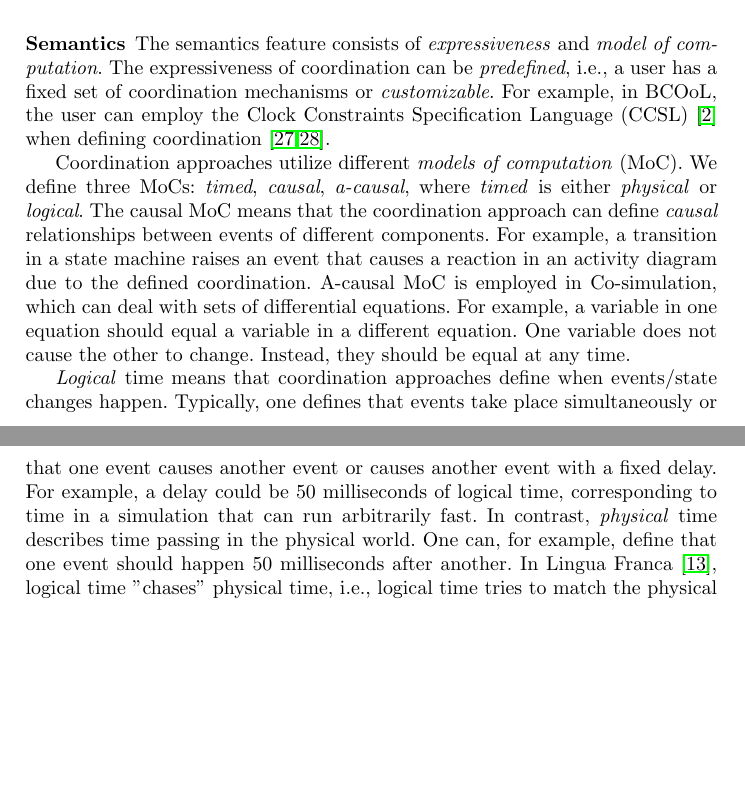
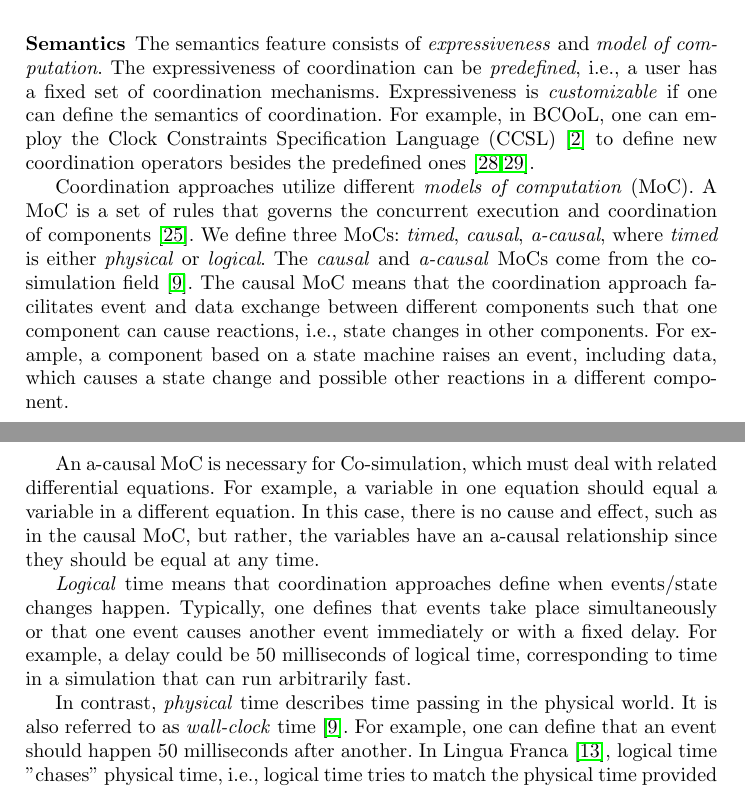
Before and after one commit to timKraeuter/Coordination-2024, a LaTeX paper (main.tex): two parts of pages 8 and 9 of 16, joined at a grey line, cut so that both start at the same text, the shorter picture padded with empty space. Compiled offline with pdfLaTeX.

Commit message:
Foundation section finished

```diff
--- a/main.tex
+++ b/main.tex
@@ -330,33 +331,33 @@ For example, in BCOoL \cite{varalarsenBehavioralCoordinationOperator2015}, one c
 For example, in Co-simulation \cite{gomesCoSimulationSurvey2019}, components send data from output to input ports, or exposed variables of multiple components are coupled such that they should be the same. % Causal vs. A-causal MoC
 However, data exchange might also happen between components during the synchronization of events, which is why both coordination mechanisms can be supported simultaneously.
 
-% TODO: Rewrite
 \subsubsection{Semantics} The semantics feature consists of \textit{expressiveness} and \textit{model of computation}.
-The expressiveness of coordination can be \textit{predefined}, i.e., a user has a fixed set of coordination mechanisms or \textit{customizable}.
-For example, in BCOoL, the user can employ the Clock Constraints Specification Language (CCSL) \cite{andreSyntaxSemanticsClock2009} when defining coordination \cite{varalarsenBCOolBehavioralCoordination2016,varalarsenBehavioralCoordinationOperator2015}.
+The expressiveness of coordination can be \textit{predefined}, i.e., a user has a fixed set of coordination mechanisms.
+Expressiveness is \textit{customizable} if one can define the semantics of coordination.
+For example, in BCOoL, one can employ the Clock Constraints Specification Language (CCSL) \cite{andreSyntaxSemanticsClock2009} to define new coordination operators besides the predefined ones \cite{varalarsenBCOolBehavioralCoordination2016,varalarsenBehavioralCoordinationOperator2015}.
 
 Coordination approaches utilize different \textit{models of computation} (MoC).
-% What is a model of computation? Where does the terminology come from?
-% causal a-causal also identified as causality in gomesCoSimulationSurvey2019
+A MoC is a set of rules that governs the concurrent execution and coordination of components \cite{ptolemaeusSystemDesignModeling2014}.
 We define three MoCs: \textit{timed}, \textit{causal}, \textit{a-causal}, where \textit{timed} is either \textit{physical} or \textit{logical}.
-% We should define that event and state-changing elements mean the same, i.e., any observable action in a model/component.
-% Causal (events and data)
-% TODO: Rewrite this. It is more about data
-The causal MoC means that the coordination approach can define \textit{causal} relationships between events of different components.
-For example, a transition in a state machine raises an event that causes a reaction in an activity diagram due to the defined coordination.
+% Causal (data)
+The \textit{causal} and \textit{a-causal} MoCs come from the co-simulation field \cite{gomesCoSimulationSurvey2019}.
+The causal MoC means that the coordination approach facilitates event and data exchange between different components such that one component can cause reactions, i.e., state changes in other components.
+For example, a component based on a state machine raises an event, including data, which causes a state change and possible other reactions in a different component.
+
 % A-causal
-A-causal MoC is employed in Co-simulation, which can deal with sets of differential equations.
+An a-causal MoC is necessary for Co-simulation, which must deal with related differential equations.
 For example, a variable in one equation should equal a variable in a different equation.
-One variable does not cause the other to change.
-Instead, they should be equal at any time.
+In this case, there is no cause and effect, such as in the causal MoC, but rather, the variables have an a-causal relationship since they should be equal at any time.
 
 % Timed::Logical
 \textit{Logical} time means that coordination approaches define when events/state changes happen.
-Typically, one defines that events take place simultaneously or that one event causes another event or causes another event with a fixed delay.
+Typically, one defines that events take place simultaneously or that one event causes another event immediately or with a fixed delay.
 For example, a delay could be 50 milliseconds of logical time, corresponding to time in a simulation that can run arbitrarily fast.
-% Timed::Physical --> other term wall-clock time see gomesCoSimulationSurvey2019 and its citations
+
+% Timed::Physical
 In contrast, \textit{physical} time describes time passing in the physical world.
-One can, for example, define that one event should happen 50 milliseconds after another.
+It is also referred to as \textit{wall-clock} time \cite{gomesCoSimulationSurvey2019}.
+For example, one can define that an event should happen 50 milliseconds after another.
 In Lingua Franca \cite{lohstrohReactorsDeterministicModel2020}, logical time "chases" physical time, i.e., logical time tries to match the physical time provided by the execution platform.
 % Logical time, however, always lags behind physical time.
 
```
Also changed, not shown: main.tex (7 more changed lines).
